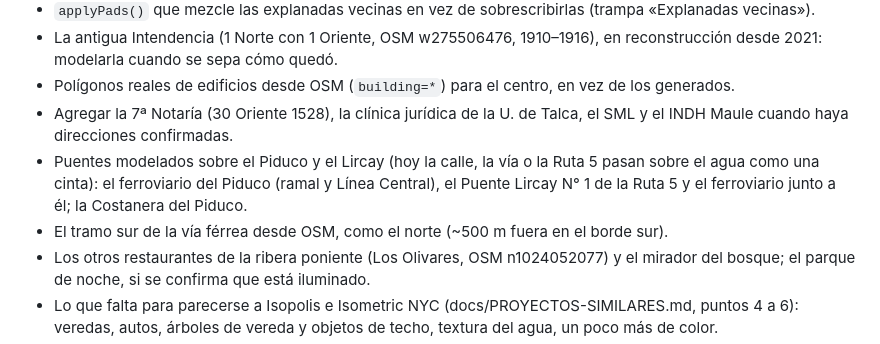
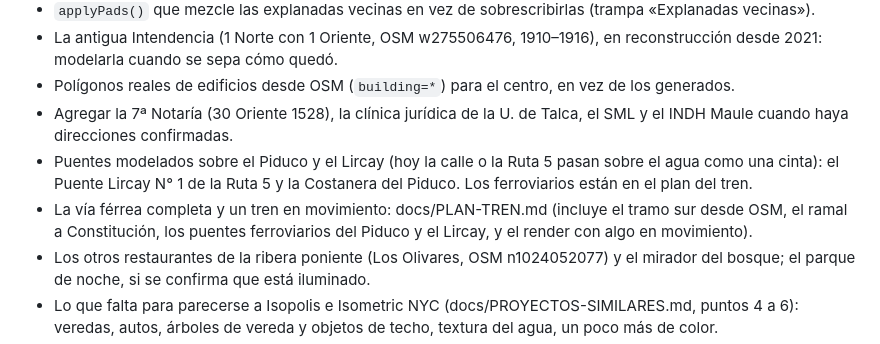
Before and after one commit to eduramirezh/talca-isometrica, a Markdown page: CLAUDE.md, the part around the change. GitHub-like rendering.

```diff
--- a/CLAUDE.md
+++ b/CLAUDE.md
@@ -159,8 +159,8 @@ Para publicar: `make build` y sube `dist/talca.html`, el fragmento, no `index.ht
 - La antigua Intendencia (1 Norte con 1 Oriente, OSM w275506476, 1910–1916), en reconstrucción desde 2021: modelarla cuando se sepa cómo quedó.
 - Polígonos reales de edificios desde OSM (`building=*`) para el centro, en vez de los generados.
 - Agregar la 7ª Notaría (30 Oriente 1528), la clínica jurídica de la U. de Talca, el SML y el INDH Maule cuando haya direcciones confirmadas.
-- Puentes modelados sobre el Piduco y el Lircay (hoy la calle, la vía o la Ruta 5 pasan sobre el agua como una cinta): el ferroviario del Piduco (ramal y Línea Central), el Puente Lircay N° 1 de la Ruta 5 y el ferroviario junto a él; la Costanera del Piduco.
-- El tramo sur de la vía férrea desde OSM, como el norte (~500 m fuera en el borde sur).
+- Puentes modelados sobre el Piduco y el Lircay (hoy la calle o la Ruta 5 pasan sobre el agua como una cinta): el Puente Lircay N° 1 de la Ruta 5 y la Costanera del Piduco. Los ferroviarios están en el plan del tren.
+- La vía férrea completa y un tren en movimiento: docs/PLAN-TREN.md (incluye el tramo sur desde OSM, el ramal a Constitución, los puentes ferroviarios del Piduco y el Lircay, y el render con algo en movimiento).
 - Los otros restaurantes de la ribera poniente (Los Olivares, OSM n1024052077) y el mirador del bosque; el parque de noche, si se confirma que está iluminado.
 - Lo que falta para parecerse a Isopolis e Isometric NYC (docs/PROYECTOS-SIMILARES.md, puntos 4 a 6): veredas, autos, árboles de vereda y objetos de techo, textura del agua, un poco más de color.
 - Exportar una postal PNG de la vista actual. Dentro de un artifact se necesita la capacidad de descargas.
```
Also changed, not shown: README.md (+1 -0 lines), docs/PLAN-TREN.md (added, +75 -0 lines).
